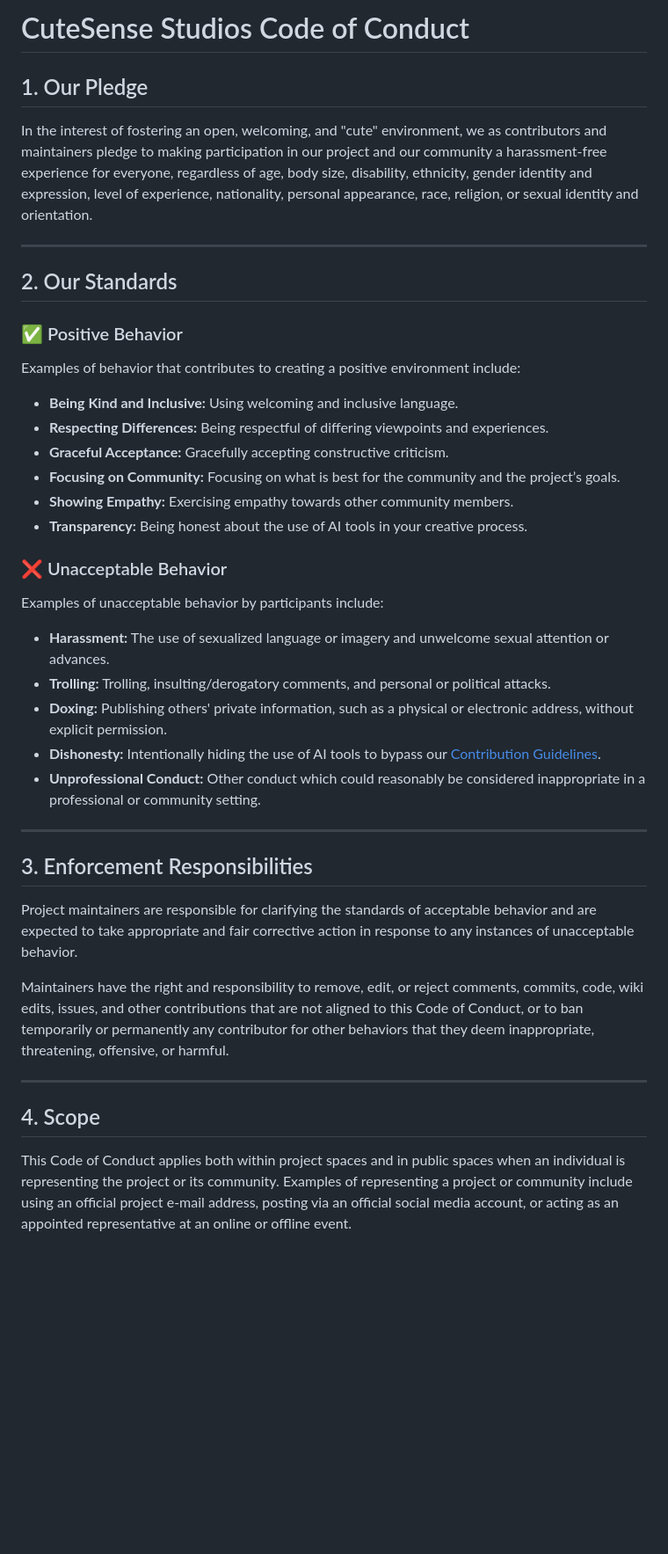
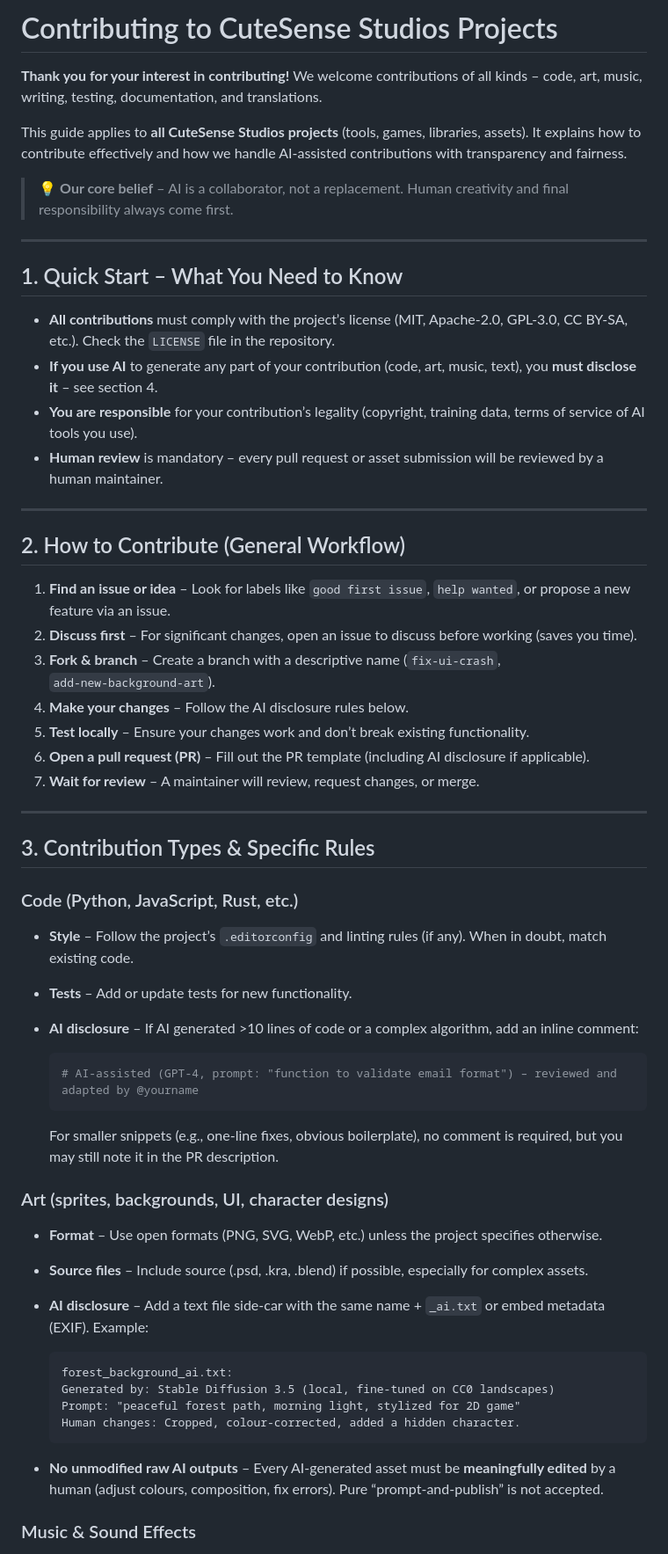
Before and after one commit to CuteSense-Studios/As-You-Are-W, a Markdown page: CONTRIBUTING.md, the part around one of its changes. Shown at 88% size. Drawn GitHub-style; blank space fills up the shorter version.

````diff
--- a/CONTRIBUTING.md
+++ b/CONTRIBUTING.md
@@ -1,44 +1,62 @@
-# CuteSense Studios Code of Conduct
+# Contributing to CuteSense Studios Projects
 
-## 1. Our Pledge
+**Thank you for your interest in contributing!** We welcome contributions of all kinds – code, art, music, writing, testing, documentation, and translations.
 
-In the interest of fostering an open, welcoming, and "cute" environment, we as contributors and maintainers pledge to making participation in our project and our community a harassment-free experience for everyone, regardless of age, body size, disability, ethnicity, gender identity and expression, level of experience, nationality, personal appearance, race, religion, or sexual identity and orientation.
+This guide applies to **all CuteSense Studios projects** (tools, games, libraries, assets). It explains how to contribute effectively and how we handle AI‑assisted contributions with transparency and fairness.
+
+> 💡 **Our core belief** – AI is a collaborator, not a replacement.
+> Human creativity and final responsibility always come first.
 
 ---
 
-## 2. Our Standards
+## 1. Quick Start – What You Need to Know
 
-### ✅ Positive Behavior
-
-Examples of behavior that contributes to creating a positive environment include:
-
-* **Being Kind and Inclusive:** Using welcoming and inclusive language.
-* **Respecting Differences:** Being respectful of differing viewpoints and experiences.
-* **Graceful Acceptance:** Gracefully accepting constructive criticism.
-* **Focusing on Community:** Focusing on what is best for the community and the project’s goals.
-* **Showing Empathy:** Exercising empathy towards other community members.
-* **Transparency:** Being honest about the use of AI tools in your creative process.
-
-### ❌ Unacceptable Behavior
-
-Examples of unacceptable behavior by participants include:
-
-* **Harassment:** The use of sexualized language or imagery and unwelcome sexual attention or advances.
-* **Trolling:** Trolling, insulting/derogatory comments, and personal or political attacks.
-* **Doxing:** Publishing others' private information, such as a physical or electronic address, without explicit permission.
-* **Dishonesty:** Intentionally hiding the use of AI tools to bypass our [Contribution Guidelines](CONTRIBUTING.md).
-* **Unprofessional Conduct:** Other conduct which could reasonably be considered inappropriate in a professional or community setting.
+* **All contributions** must comply with the project’s license (MIT, Apache‑2.0, GPL‑3.0, CC BY‑SA, etc.). Check the `LICENSE` file in the repository.
+* **If you use AI** to generate any part of your contribution (code, art, music, text), you **must disclose it** – see section 4.
+* **You are responsible** for your contribution’s legality (copyright, training data, terms of service of AI tools you use).
+* **Human review** is mandatory – every pull request or asset submission will be reviewed by a human maintainer.
 
 ---
 
-## 3. Enforcement Responsibilities
+## 2. How to Contribute (General Workflow)
 
-Project maintainers are responsible for clarifying the standards of acceptable behavior and are expected to take appropriate and fair corrective action in response to any instances of unacceptable behavior.
-
-Maintainers have the right and responsibility to remove, edit, or reject comments, commits, code, wiki edits, issues, and other contributions that are not aligned to this Code of Conduct, or to ban temporarily or permanently any contributor for other behaviors that they deem inappropriate, threatening, offensive, or harmful.
+1. **Find an issue or idea** – Look for labels like `good first issue`, `help wanted`, or propose a new feature via an issue.
+2. **Discuss first** – For significant changes, open an issue to discuss before working (saves you time).
+3. **Fork & branch** – Create a branch with a descriptive name (`fix‑ui‑crash`, `add‑new‑background‑art`).
+4. **Make your changes** – Follow the AI disclosure rules below.
+5. **Test locally** – Ensure your changes work and don’t break existing functionality.
+6. **Open a pull request (PR)** – Fill out the PR template (including AI disclosure if applicable).
+7. **Wait for review** – A maintainer will review, request changes, or merge.
 
 ---
 
-## 4. Scope
+## 3. Contribution Types & Specific Rules
 
-This Code of Conduct applies both within project spaces and in public spaces when an individual is representing the project or its community. Examples of representing a project or community include using an official project e-mail address, posting via an official social media account, or acting as an appointed representative at an online or offline event.
+### Code (Python, JavaScript, Rust, etc.)
+
+* **Style** – Follow the project’s `.editorconfig` and linting rules (if any). When in doubt, match existing code.
+* **Tests** – Add or update tests for new functionality.
+* **AI disclosure** – If AI generated >10 lines of code or a complex algorithm, add an inline comment:
+
+  ```python
+  # AI‑assisted (GPT-4, prompt: "function to validate email format") – reviewed and adapted by @yourname
+  ```
+
+  For smaller snippets (e.g., one‑line fixes, obvious boilerplate), no comment is required, but you may still note it in the PR description.
+
+### Art (sprites, backgrounds, UI, character designs)
+
+* **Format** – Use open formats (PNG, SVG, WebP, etc.) unless the project specifies otherwise.
+* **Source files** – Include source (.psd, .kra, .blend) if possible, especially for complex assets.
+* **AI disclosure** – Add a text file side‑car with the same name + `_ai.txt` or embed metadata (EXIF). Example:
+
+  ```text
+  forest_background_ai.txt:
+  Generated by: Stable Diffusion 3.5 (local, fine‑tuned on CC0 landscapes)
+  Prompt: "peaceful forest path, morning light, stylized for 2D game"
+  Human changes: Cropped, colour‑corrected, added a hidden character.
+  ```
+* **No unmodified raw AI outputs** – Every AI‑generated asset must be **meaningfully edited** by a human (adjust colours, composition, fix errors). Pure “prompt‑and‑publish” is not accepted.
+
+### Music & Sound Effects
+
````
Also changed, not shown: other parts of CONTRIBUTING.md (+75 -11 lines).
